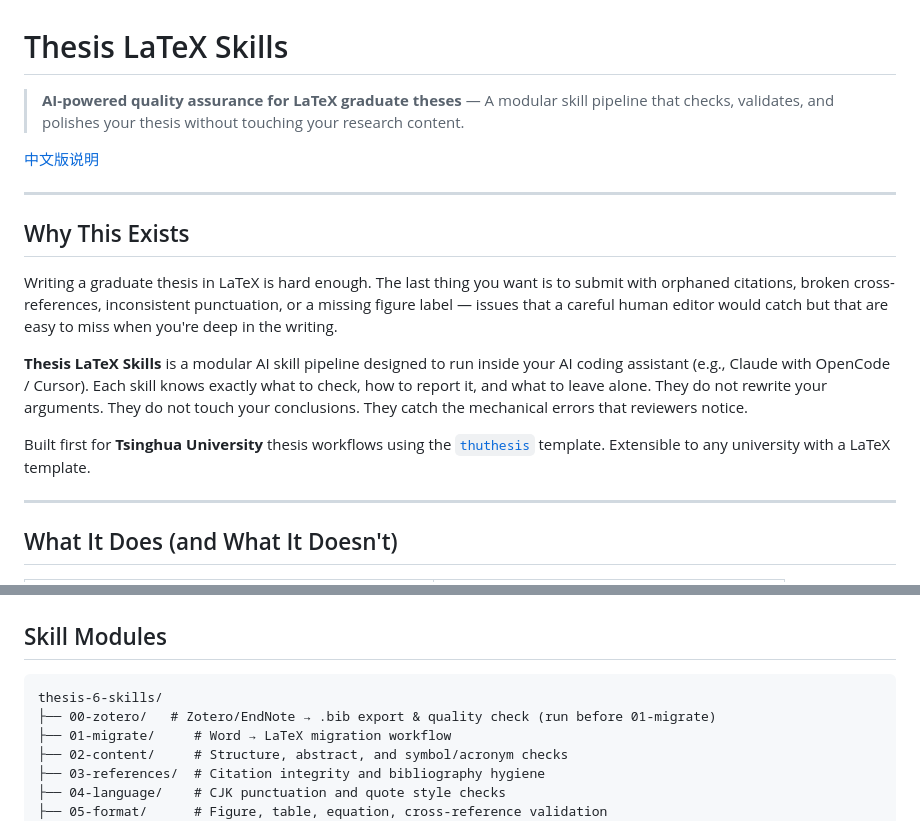
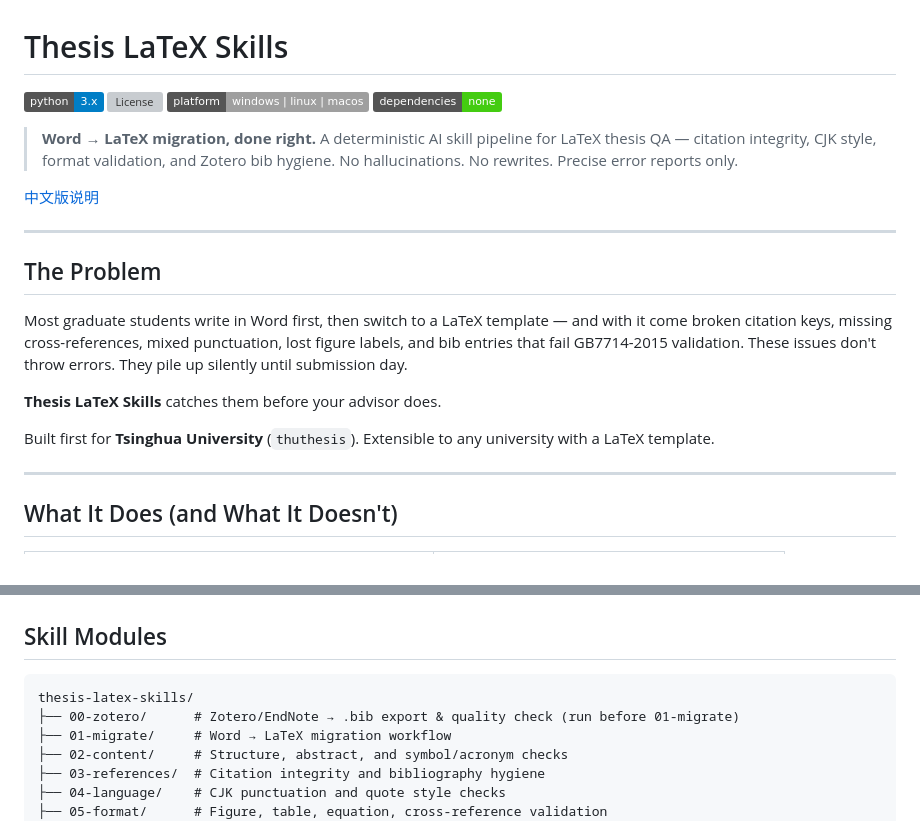
Before and after one commit to quzhiii/thesis-skills, a Markdown page: README.md, 2 parts joined by grey strips. GitHub-like rendering; badges without logos; grey boxes are pictures that could not be loaded.

````diff
--- a/README.md
+++ b/README.md
@@ -1,18 +1,24 @@
 # Thesis LaTeX Skills
 
-> **AI-powered quality assurance for LaTeX graduate theses** — A modular skill pipeline that checks, validates, and polishes your thesis without touching your research content.
+![Python](https://img.shields.io/badge/python-3.x-blue?logo=python&logoColor=white)
+![License](https://img.shields.io/github/license/quzhiii/thesis-skills)
+![Platform](https://img.shields.io/badge/platform-windows%20%7C%20linux%20%7C%20macos-lightgrey)
+![No dependencies](https://img.shields.io/badge/dependencies-none-brightgreen)
+
+> **Word → LaTeX migration, done right.**
+> A deterministic AI skill pipeline for LaTeX thesis QA — citation integrity, CJK style, format validation, and Zotero bib hygiene. No hallucinations. No rewrites. Precise error reports only.
 
 [中文版说明](README.zh-CN.md)
 
 ---
 
-## Why This Exists
+## The Problem
 
-Writing a graduate thesis in LaTeX is hard enough. The last thing you want is to submit with orphaned citations, broken cross-references, inconsistent punctuation, or a missing figure label — issues that a careful human editor would catch but that are easy to miss when you're deep in the writing.
+Most graduate students write in Word first, then switch to a LaTeX template — and with it come broken citation keys, missing cross-references, mixed punctuation, lost figure labels, and bib entries that fail GB7714-2015 validation. These issues don't throw errors. They pile up silently until submission day.
 
-**Thesis LaTeX Skills** is a modular AI skill pipeline designed to run inside your AI coding assistant (e.g., Claude with OpenCode / Cursor). Each skill knows exactly what to check, how to report it, and what to leave alone. They do not rewrite your arguments. They do not touch your conclusions. They catch the mechanical errors that reviewers notice.
+**Thesis LaTeX Skills** catches them before your advisor does.
 
-Built first for **Tsinghua University** thesis workflows using the [`thuthesis`](https://github.com/tuna/thuthesis) template. Extensible to any university with a LaTeX template.
+Built first for **Tsinghua University** (`thuthesis`). Extensible to any university with a LaTeX template.
 
 ---
 
@@ -33,8 +39,8 @@ Built first for **Tsinghua University** thesis workflows using the [`thuthesis`]
 ## Skill Modules
 
 ```
-thesis-6-skills/
-├── 00-zotero/   # Zotero/EndNote → .bib export & quality check (run before 01-migrate)
+thesis-latex-skills/
+├── 00-zotero/      # Zotero/EndNote → .bib export & quality check (run before 01-migrate)
 ├── 01-migrate/     # Word → LaTeX migration workflow
 ├── 02-content/     # Structure, abstract, and symbol/acronym checks
 ├── 03-references/  # Citation integrity and bibliography hygiene
````
Also changed, not shown: README.zh-CN.md (+14 -6 lines).
